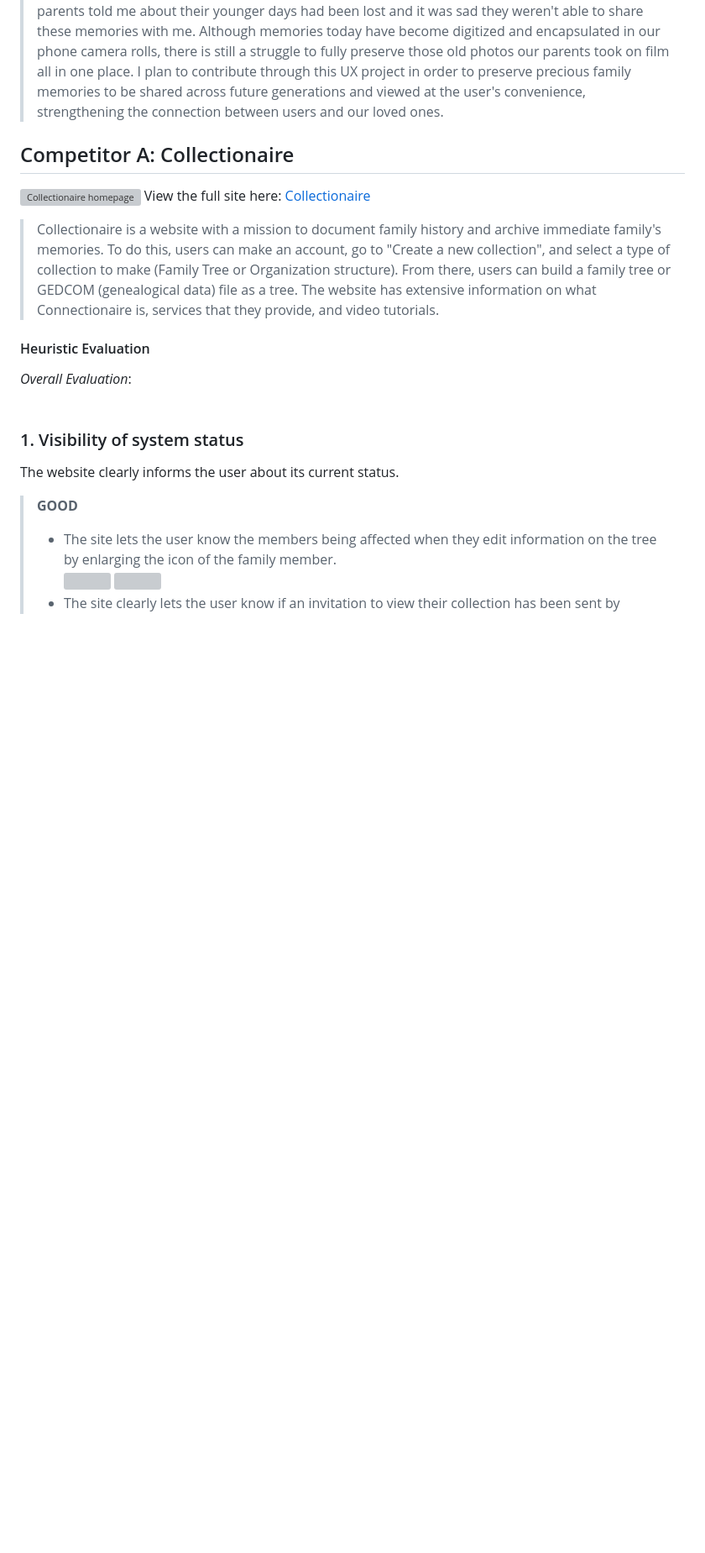
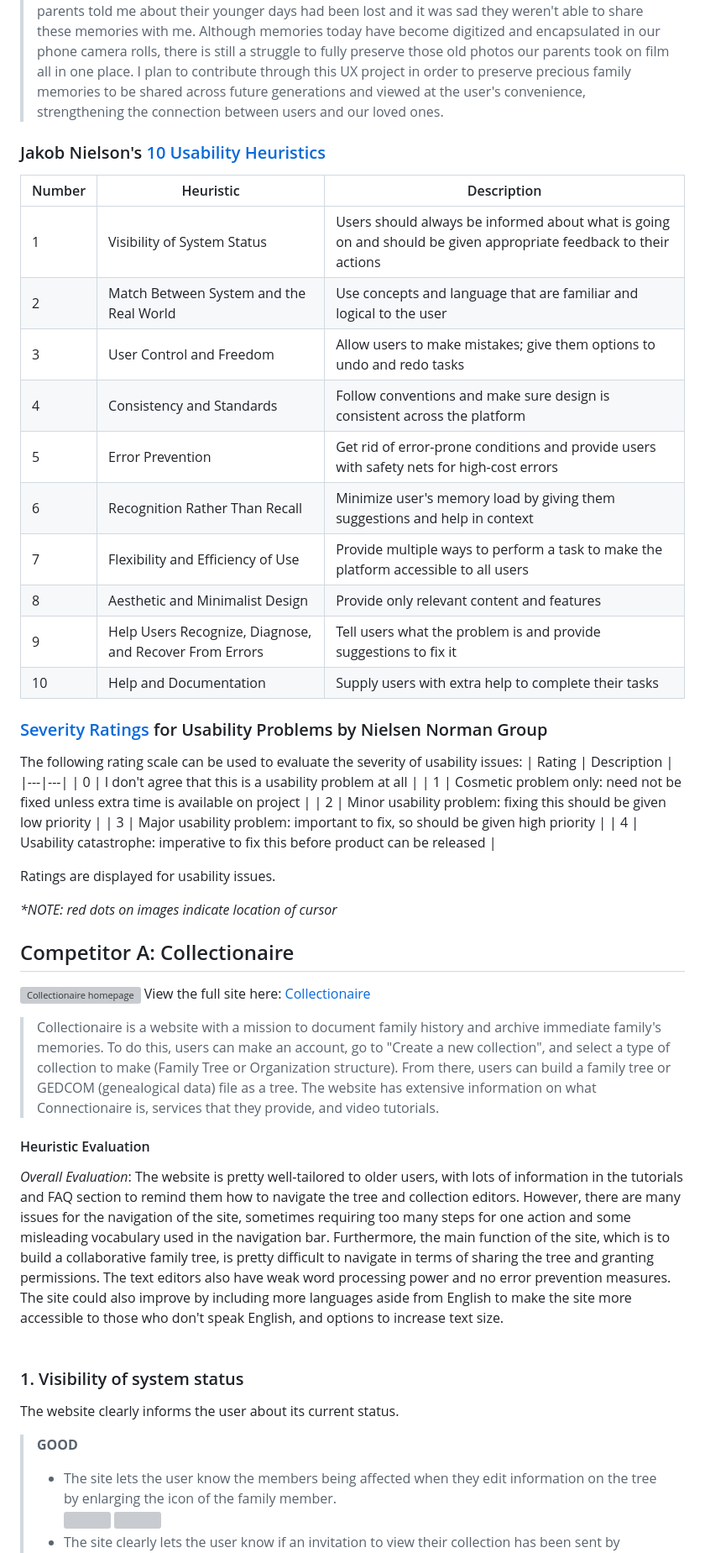
Before and after one commit to maleehaz/DH110-Spring2023, a Markdown page: Assignments/A01/Assignment01.md, the part around one of its changes. Shown at 84% size. GitHub-like rendering; blank space fills up the shorter version; grey boxes are pictures that could not be loaded.

```diff
--- a/Assignments/A01/Assignment01.md
+++ b/Assignments/A01/Assignment01.md
@@ -1,13 +1,44 @@
 # Assignment 01: Heuristic Evaluation - Maleeha Zaman, DH110
 ## Tentative Title: Family Memory Archival
 >When my parents immigrated to America from Pakistan, they were only able to bring a few pictures with them. Whenever we did travel back to Pakistan to visit my grandparents, we found most of the photos had been lost during the moving process or misplaced. Years worth of nostalgic stories my parents told me about their younger days had been lost and it was sad they weren't able to share these memories with me. Although memories today have become digitized and encapsulated in our phone camera rolls, there is still a struggle to fully preserve those old photos our parents took on film all in one place. I plan to contribute through this UX project in order to preserve precious family memories to be shared across future generations and viewed at the user's convenience, strengthening the connection between users and our loved ones.
+
+### Jakob Nielson's [10 Usability Heuristics](https://www.nngroup.com/articles/ten-usability-heuristics/)
+
+| Number | Heuristic | Description |
+|---|---|---|
+| 1 | Visibility of System Status | Users should always be informed about what is going on and should be given appropriate feedback to their actions |
+| 2 | Match Between System and the Real World | Use concepts and language that are familiar and logical to the user |
+| 3 | User Control and Freedom | Allow users to make mistakes; give them options to undo and redo tasks |
+| 4 | Consistency and Standards | Follow conventions and make sure design is consistent across the platform |
+| 5 | Error Prevention | Get rid of error-prone conditions and provide users with safety nets for high-cost errors |
+| 6 | Recognition Rather Than Recall | Minimize user's memory load by giving them suggestions and help in context |
+| 7 | Flexibility and Efficiency of Use | Provide multiple ways to perform a task to make the platform accessible to all users |
+| 8 | Aesthetic and Minimalist Design | Provide only relevant content and features |
+| 9 | Help Users Recognize, Diagnose, and Recover From Errors | Tell users what the problem is and provide suggestions to fix it |
+| 10 | Help and Documentation | Supply users with extra help to complete their tasks |
+
+
+### [Severity Ratings](https://www.nngroup.com/articles/how-to-rate-the-severity-of-usability-problems/) for Usability Problems by Nielsen Norman Group
+
+The following rating scale can be used to evaluate the severity of usability issues:
+| Rating | Description |
+|---|---|
+| 0 | I don't agree that this is a usability problem at all |
+| 1 | Cosmetic problem only: need not be fixed unless extra time is available on project |
+| 2 | Minor usability problem: fixing this should be given low priority |
+| 3 | Major usability problem: important to fix, so should be given high priority |
+| 4 | Usability catastrophe: imperative to fix this before product can be released |
+
+Ratings are displayed for usability issues.
+
+_*NOTE: red dots on images indicate location of cursor_
 
 ## Competitor A: Collectionaire
 ![Collectionaire homepage](collectionaire-screenshot.png)
 View the full site here: [Collectionaire](https://collectionaire.com/)
 >Collectionaire is a website with a mission to document family history and archive immediate family's memories. To do this, users can make an account, go to "Create a new collection", and select a type of collection to make (Family Tree or Organization structure). From there, users can build a family tree or GEDCOM (genealogical data) file as a tree. The website has extensive information on what Connectionaire is, services that they provide, and video tutorials.
 #### Heuristic Evaluation
-_Overall Evaluation_:
+_Overall Evaluation_: The website is pretty well-tailored to older users, with lots of information in the tutorials and FAQ section to remind them how to navigate the tree and collection editors. However, there are many issues for the navigation of the site, sometimes requiring too many steps for one action and some misleading vocabulary used in the navigation bar. Furthermore, the main function of the site, which is to build a collaborative family tree, is pretty difficult to navigate in terms of sharing the tree and granting permissions. The text editors also have weak word processing power and no error prevention measures. The site could also improve  by including more languages aside from English to make the site more accessible to those who don't speak English, and options to increase text size.
 <br>
 <br>
 ### 1. Visibility of system status
```
Also changed, not shown: other parts of Assignments/A01/Assignment01.md (+3 -1 lines).
